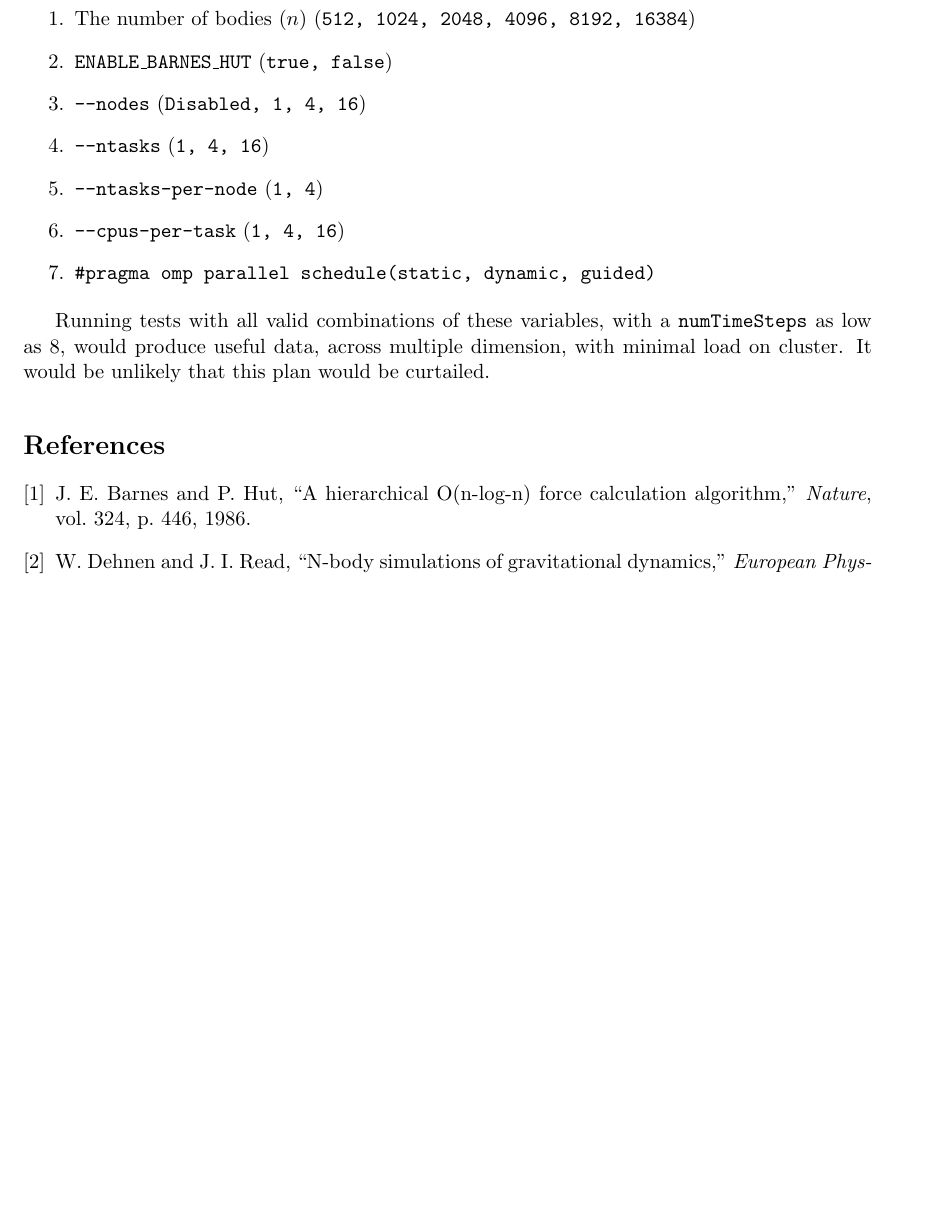
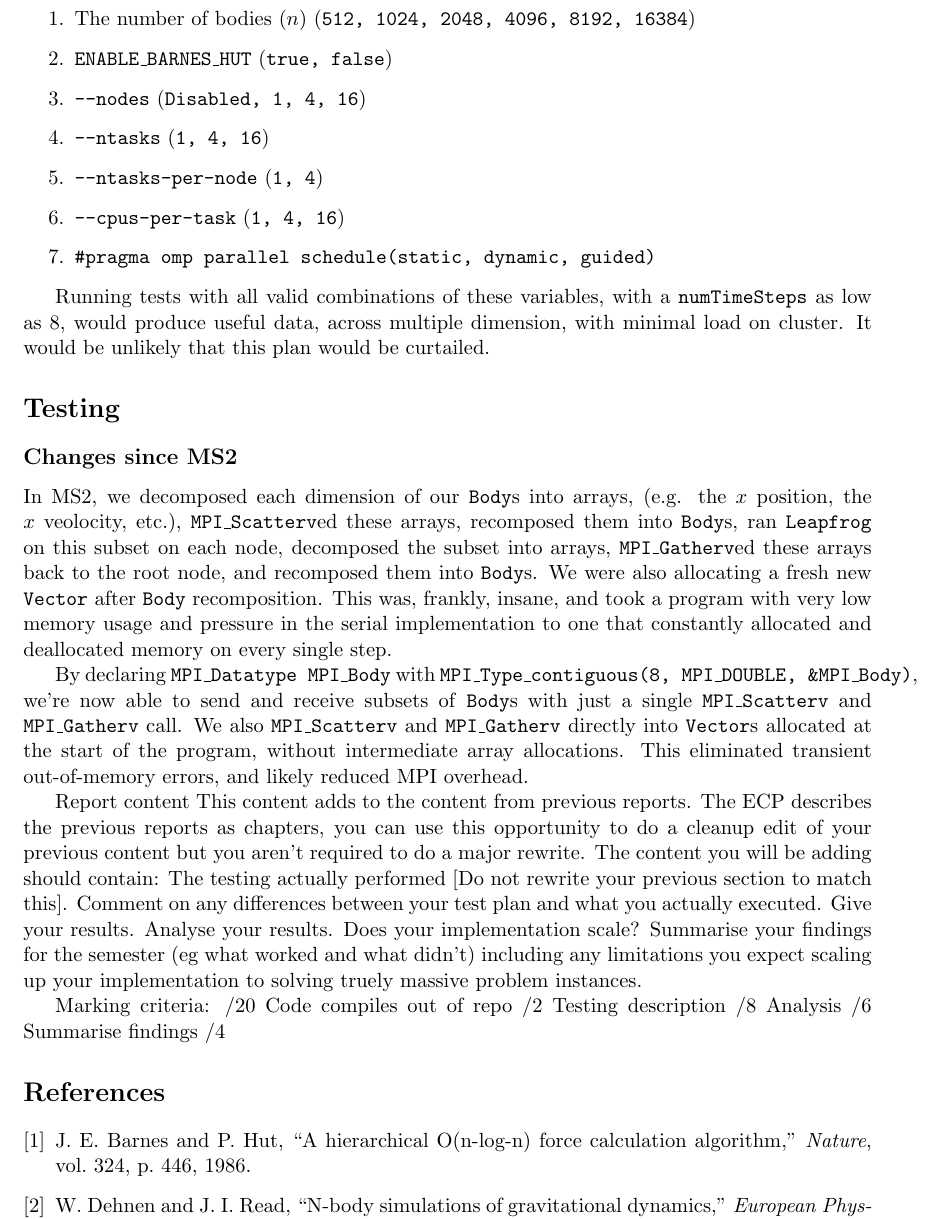
Before and after one commit to MaxwellBo/nbody, a LaTeX document (reports/ms1_report.tex): part of page 8 of 11, cut so that both start at the same text, the shorter picture padded with empty space. Compiled offline with pdfLaTeX.

Commit message:
Update report

```diff
--- a/reports/ms1_report.tex
+++ b/reports/ms1_report.tex
@@ -360,7 +360,36 @@ We have mulitple dimensions that we can change to measure the scalability of the
 
 Running tests with all valid combinations of these variables, with a \texttt{numTimeSteps} as low as 8, would produce useful data, across multiple dimension, with minimal load on cluster. It would be unlikely that this plan would be curtailed.
 
-\medskip
+\section*{Testing}
+
+\subsection*{Changes since MS2}
+
+In MS2, we decomposed each dimension of our \texttt{Body}s into arrays, (e.g. the $x$ position, the $x$ veolocity, etc.), \texttt{MPI\_Scatterv}ed these arrays, recomposed them into \texttt{Body}s, ran \texttt{Leapfrog} on this subset on each node, decomposed the subset into arrays, \texttt{MPI\_Gatherv}ed these arrays back to the root node, and recomposed them into \texttt{Body}s. We were also allocating a fresh new \texttt{Vector} after \texttt{Body} recomposition. This was, frankly, insane, and took a program with very low memory usage and pressure in the serial implementation to one that constantly allocated and deallocated memory on every single step.
+
+By declaring \texttt{MPI\_Datatype MPI\_Body} with \texttt{MPI\_Type\_contiguous(8, MPI\_DOUBLE, \&MPI\_Body)}, we're now able to send and receive subsets of \texttt{Body}s with just a single \texttt{MPI\_Scatterv} and \texttt{MPI\_Gatherv} call. We also \texttt{MPI\_Scatterv} and \texttt{MPI\_Gatherv} directly into \texttt{Vector}s allocated at the start of the program, without intermediate array allocations. This eliminated transient out-of-memory errors, and likely reduced MPI overhead.
+
+
+
+
+
+
+
+
+
+
+
+Report content
+   This content adds to the content from previous reports.  The ECP describes the previous reports as chapters, you can use this opportunity to do a cleanup edit of your previous content but you aren't required to do a major rewrite.
+The content you will be adding should contain:
+    The testing actually performed [Do not rewrite your previous section to match this]. Comment on any differences between your test plan and what you actually executed. Give your results.
+    Analyse your results. Does your implementation scale?
+    Summarise your findings for the semester (eg what worked and what didn't) including any limitations you expect scaling up your implementation to solving truely massive problem instances.
+
+Marking criteria: /20
+  Code compiles out of repo /2
+  Testing description       /8
+  Analysis                  /6
+  Summarise findings        /4
 
 \bibliographystyle{ieeetr}
 \bibliography{bib}
```
Also changed, not shown: reports/ms1_report.pdf, reports/ms1_report.tex (2 more changed lines).
